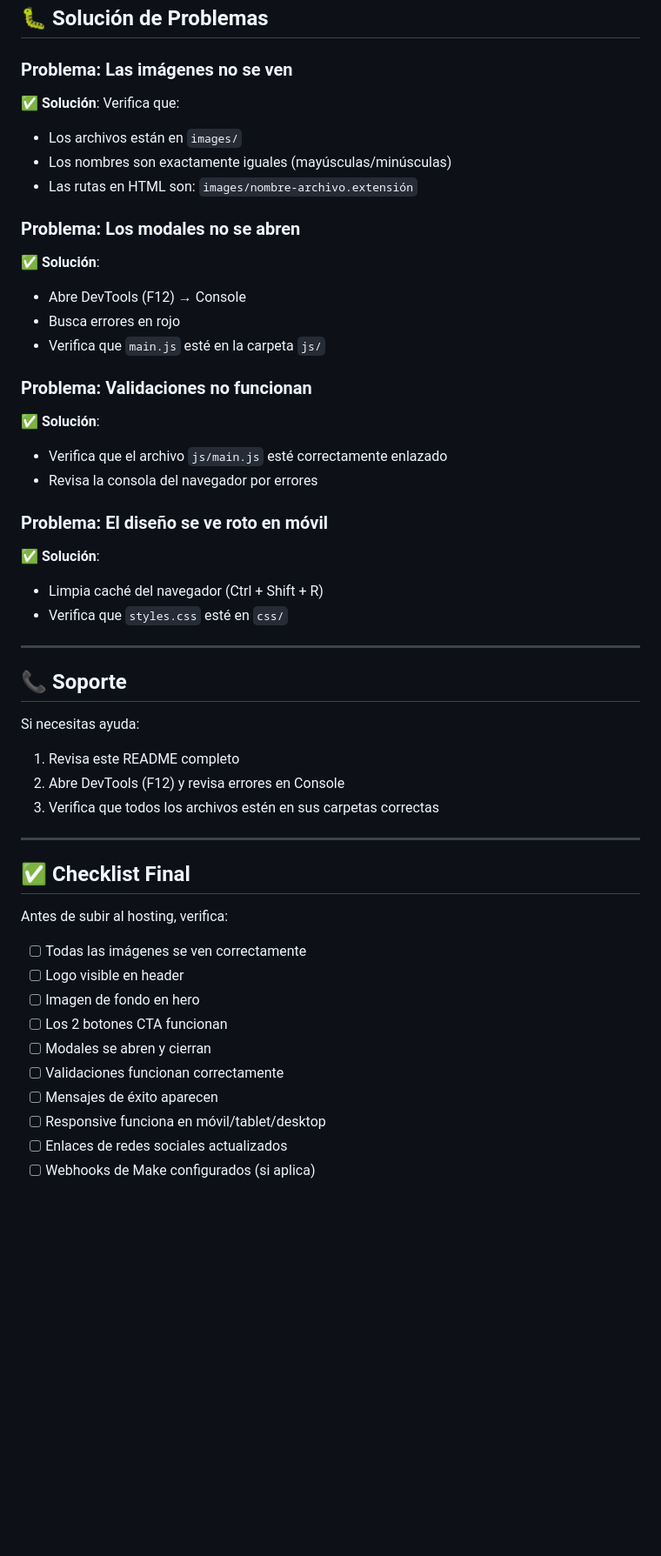
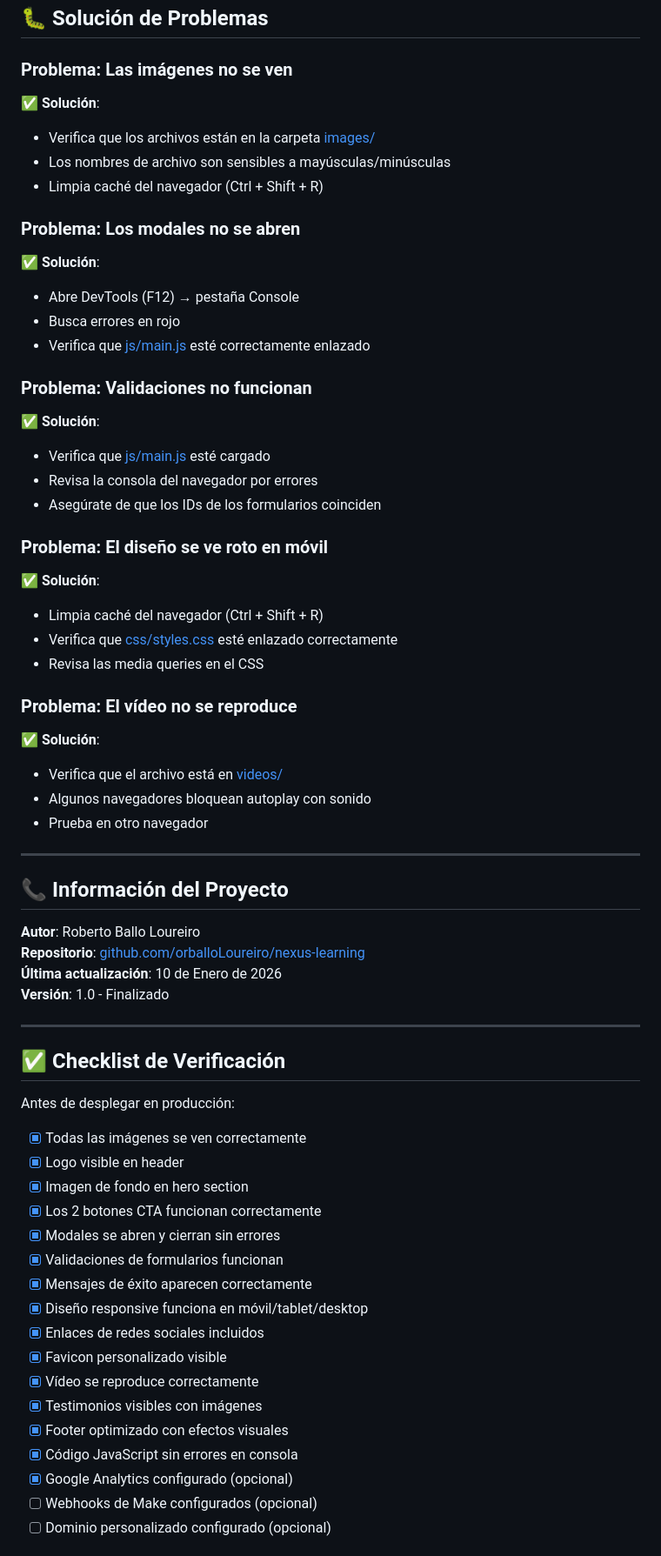
Before and after one commit to orballoLoureiro/nexus-learning, a Markdown page: README.md, the part around one of its changes. Shown at 87% size. Drawn GitHub-style; blank space fills up the shorter version.

```diff
--- a/README.md
+++ b/README.md
@@ -274,49 +303,65 @@ Edita `index.html` líneas 149-152:
 ## 🐛 Solución de Problemas
 
 ### **Problema: Las imágenes no se ven**
-✅ **Solución**: Verifica que:
-- Los archivos están en `images/`
-- Los nombres son exactamente iguales (mayúsculas/minúsculas)
-- Las rutas en HTML son: `images/nombre-archivo.extensión`
+✅ **Solución**:
+- Verifica que los archivos están en la carpeta [images/](images/)
+- Los nombres de archivo son sensibles a mayúsculas/minúsculas
+- Limpia caché del navegador (Ctrl + Shift + R)
 
 ### **Problema: Los modales no se abren**
 ✅ **Solución**:
-- Abre DevTools (F12) → Console
+- Abre DevTools (F12) → pestaña Console
 - Busca errores en rojo
-- Verifica que `main.js` esté en la carpeta `js/`
+- Verifica que [js/main.js](js/main.js) esté correctamente enlazado
 
 ### **Problema: Validaciones no funcionan**
 ✅ **Solución**:
-- Verifica que el archivo `js/main.js` esté correctamente enlazado
+- Verifica que [js/main.js](js/main.js) esté cargado
 - Revisa la consola del navegador por errores
+- Asegúrate de que los IDs de los formularios coinciden
 
 ### **Problema: El diseño se ve roto en móvil**
 ✅ **Solución**:
 - Limpia caché del navegador (Ctrl + Shift + R)
-- Verifica que `styles.css` esté en `css/`
+- Verifica que [css/styles.css](css/styles.css) esté enlazado correctamente
+- Revisa las media queries en el CSS
+
+### **Problema: El vídeo no se reproduce**
+✅ **Solución**:
+- Verifica que el archivo está en [videos/](videos/)
+- Algunos navegadores bloquean autoplay con sonido
+- Prueba en otro navegador
 
 ---
 
-## 📞 Soporte
+## 📞 Información del Proyecto
 
-Si necesitas ayuda:
-1. Revisa este README completo
-2. Abre DevTools (F12) y revisa errores en Console
-3. Verifica que todos los archivos estén en sus carpetas correctas
+**Autor**: Roberto Ballo Loureiro
+**Repositorio**: [github.com/orballoLoureiro/nexus-learning](https://github.com/orballoLoureiro/nexus-learning)
+**Última actualización**: 10 de Enero de 2026
+**Versión**: 1.0 - Finalizado
 
 ---
 
-## ✅ Checklist Final
+## ✅ Checklist de Verificación
 
-Antes de subir al hosting, verifica:
+Antes de desplegar en producción:
 
-- [ ] Todas las imágenes se ven correctamente
-- [ ] Logo visible en header
-- [ ] Imagen de fondo en hero
-- [ ] Los 2 botones CTA funcionan
-- [ ] Modales se abren y cierran
-- [ ] Validaciones funcionan correctamente
-- [ ] Mensajes de éxito aparecen
-- [ ] Responsive funciona en móvil/tablet/desktop
-- [ ] Enlaces de redes sociales actualizados
-- [ ] Webhooks de Make configurados (si aplica)
+- [x] Todas las imágenes se ven correctamente
+- [x] Logo visible en header
+- [x] Imagen de fondo en hero section
+- [x] Los 2 botones CTA funcionan correctamente
+- [x] Modales se abren y cierran sin errores
+- [x] Validaciones de formularios funcionan
+- [x] Mensajes de éxito aparecen correctamente
+- [x] Diseño responsive funciona en móvil/tablet/desktop
+- [x] Enlaces de redes sociales incluidos
+- [x] Favicon personalizado visible
+- [x] Vídeo se reproduce correctamente
+- [x] Testimonios visibles con imágenes
+- [x] Footer optimizado con efectos visuales
+- [x] Código JavaScript sin errores en consola
+- [x] Google Analytics configurado (opcional)
+- [ ] Webhooks de Make configurados (opcional)
+- [ ] Dominio personalizado configurado (opcional)
+
```
Also changed, not shown: other parts of README.md (+164 -91 lines).
